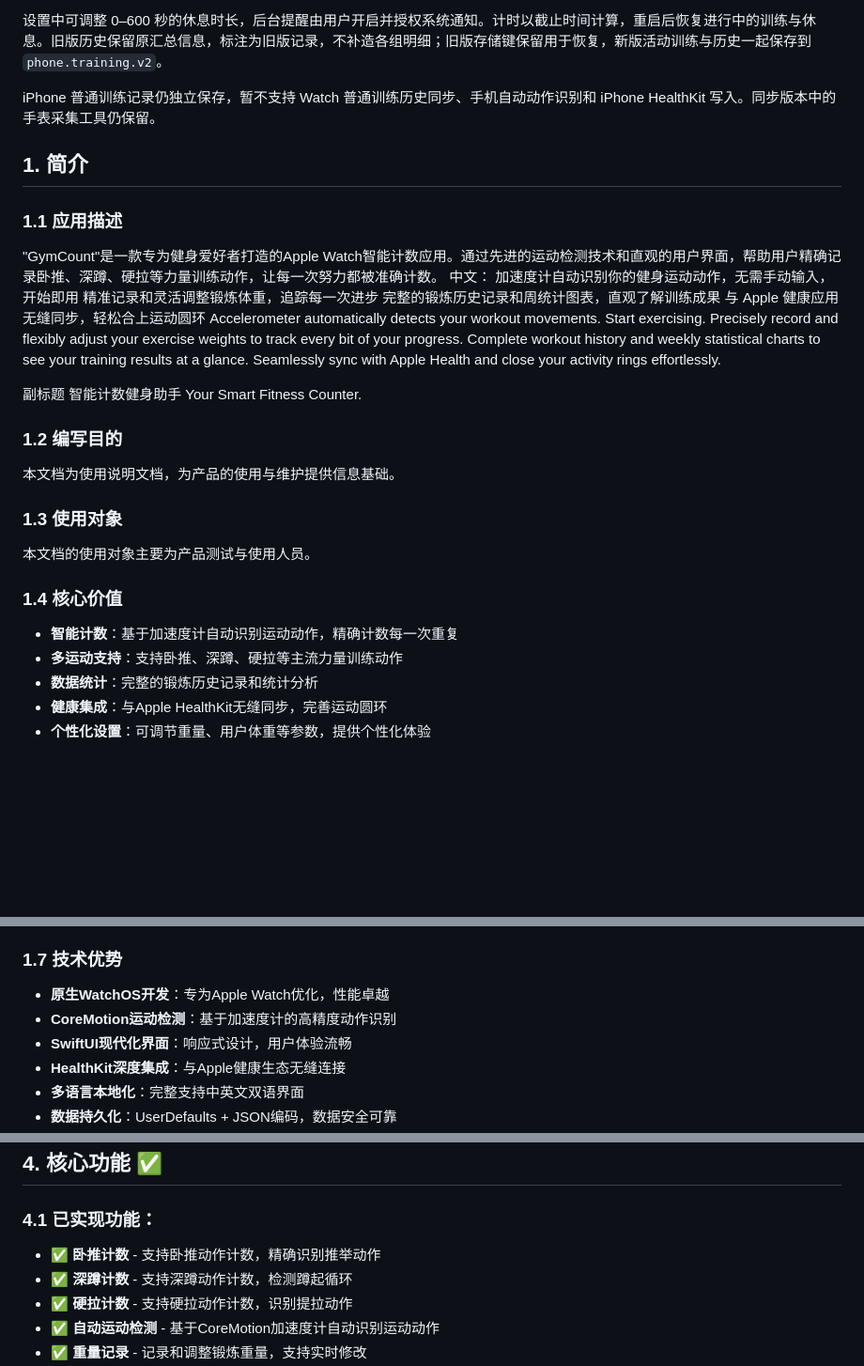
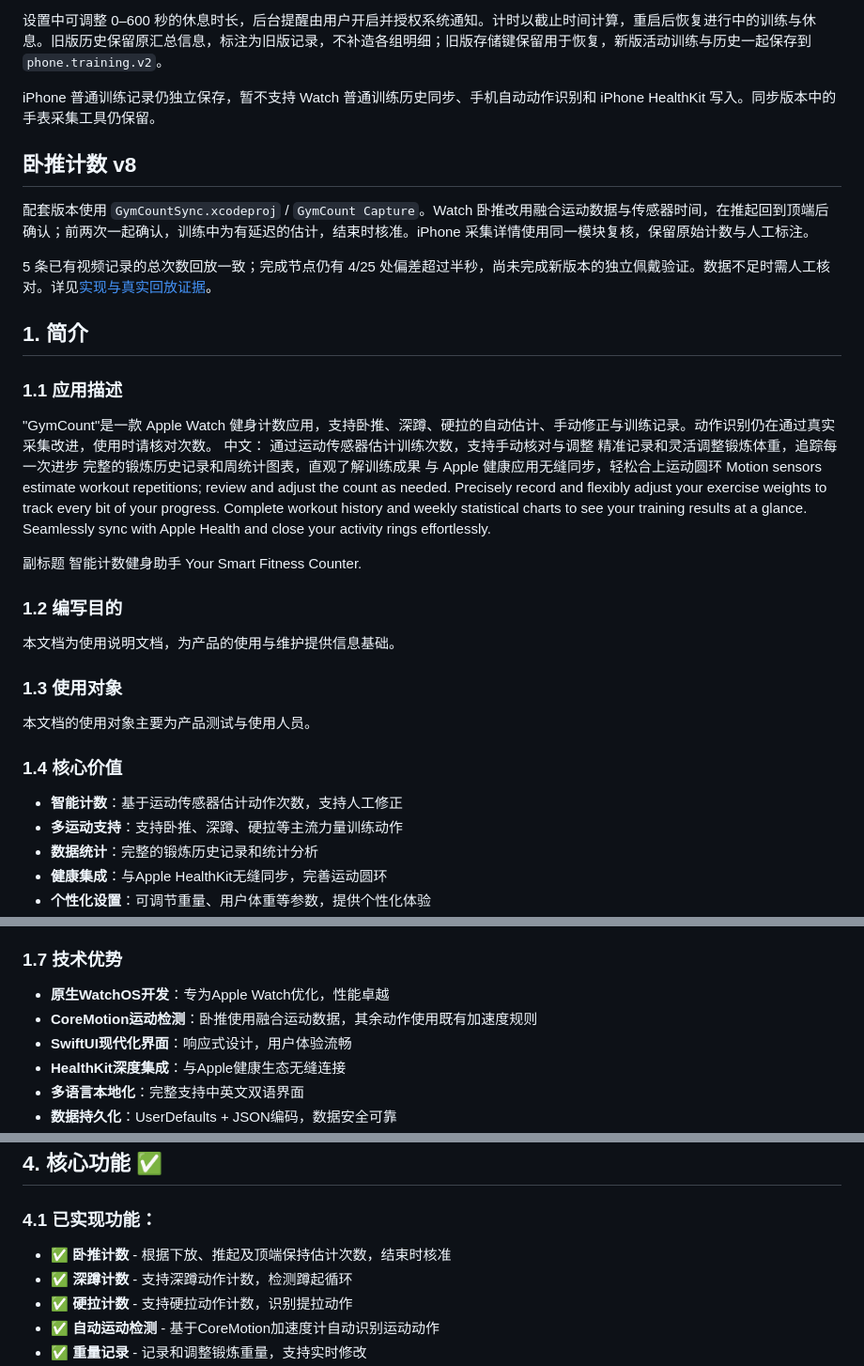
Before and after one commit to flyingrtx2333/GymCount, a Markdown page: README.md, 3 parts joined by grey strips. Shown at 94% size. GitHub-like rendering; blank space fills up the shorter version.

Commit message:
docs(release): record Watch and iOS TestFlight build 28

```diff
--- a/README.md
+++ b/README.md
@@ -12,16 +12,22 @@
 
 iPhone 普通训练记录仍独立保存，暂不支持 Watch 普通训练历史同步、手机自动动作识别和 iPhone HealthKit 写入。同步版本中的手表采集工具仍保留。
 
+## 卧推计数 v8
+
+配套版本使用 `GymCountSync.xcodeproj` / `GymCount Capture`。Watch 卧推改用融合运动数据与传感器时间，在推起回到顶端后确认；前两次一起确认，训练中为有延迟的估计，结束时核准。iPhone 采集详情使用同一模块复核，保留原始计数与人工标注。
+
+5 条已有视频记录的总次数回放一致；完成节点仍有 4/25 处偏差超过半秒，尚未完成新版本的独立佩戴验证。数据不足时需人工核对。详见[实现与真实回放证据](docs/bench-watch-ios-v8.md)。
+
 ## 1. 简介
 
 ### 1.1 应用描述
-"GymCount"是一款专为健身爱好者打造的Apple Watch智能计数应用。通过先进的运动检测技术和直观的用户界面，帮助用户精确记录卧推、深蹲、硬拉等力量训练动作，让每一次努力都被准确计数。
+"GymCount"是一款 Apple Watch 健身计数应用，支持卧推、深蹲、硬拉的自动估计、手动修正与训练记录。动作识别仍在通过真实采集改进，使用时请核对次数。
 中文：
-加速度计自动识别你的健身运动动作，无需手动输入，开始即用
+通过运动传感器估计训练次数，支持手动核对与调整
 精准记录和灵活调整锻炼体重，追踪每一次进步
 完整的锻炼历史记录和周统计图表，直观了解训练成果
 与 Apple 健康应用无缝同步，轻松合上运动圆环
-Accelerometer automatically detects your workout movements. Start exercising.
+Motion sensors estimate workout repetitions; review and adjust the count as needed.
 Precisely record and flexibly adjust your exercise weights to track every bit of your progress.
 Complete workout history and weekly statistical charts to see your training results at a glance.
 Seamlessly sync with Apple Health and close your activity rings effortlessly.
@@ -36,7 +42,7 @@ Your Smart Fitness Counter.
 本文档的使用对象主要为产品测试与使用人员。
 
 ### 1.4 核心价值
-- **智能计数**：基于加速度计自动识别运动动作，精确计数每一次重复
+- **智能计数**：基于运动传感器估计动作次数，支持人工修正
 - **多运动支持**：支持卧推、深蹲、硬拉等主流力量训练动作
 - **数据统计**：完整的锻炼历史记录和统计分析
 - **健康集成**：与Apple HealthKit无缝同步，完善运动圆环
@@ -53,7 +59,7 @@ Your Smart Fitness Counter.
 
 ### 1.7 技术优势
 - **原生WatchOS开发**：专为Apple Watch优化，性能卓越
-- **CoreMotion运动检测**：基于加速度计的高精度动作识别
+- **CoreMotion运动检测**：卧推使用融合运动数据，其余动作使用既有加速度规则
 - **SwiftUI现代化界面**：响应式设计，用户体验流畅
 - **HealthKit深度集成**：与Apple健康生态无缝连接
 - **多语言本地化**：完整支持中英文双语界面
@@ -72,7 +78,7 @@ Your Smart Fitness Counter.
 ## 4. 核心功能 ✅
 
 ### 4.1 已实现功能：
-- ✅ **卧推计数** - 支持卧推动作计数，精确识别推举动作
+- ✅ **卧推计数** - 根据下放、推起及顶端保持估计次数，结束时核准
 - ✅ **深蹲计数** - 支持深蹲动作计数，检测蹲起循环
 - ✅ **硬拉计数** - 支持硬拉动作计数，识别提拉动作
 - ✅ **自动运动检测** - 基于CoreMotion加速度计自动识别运动动作
```
Also changed, not shown: other parts of README.md (+1 -1 lines), AGENTS.md (+12 -0 lines), CAPTURE-TESTFLIGHT.md (+12 -0 lines).
